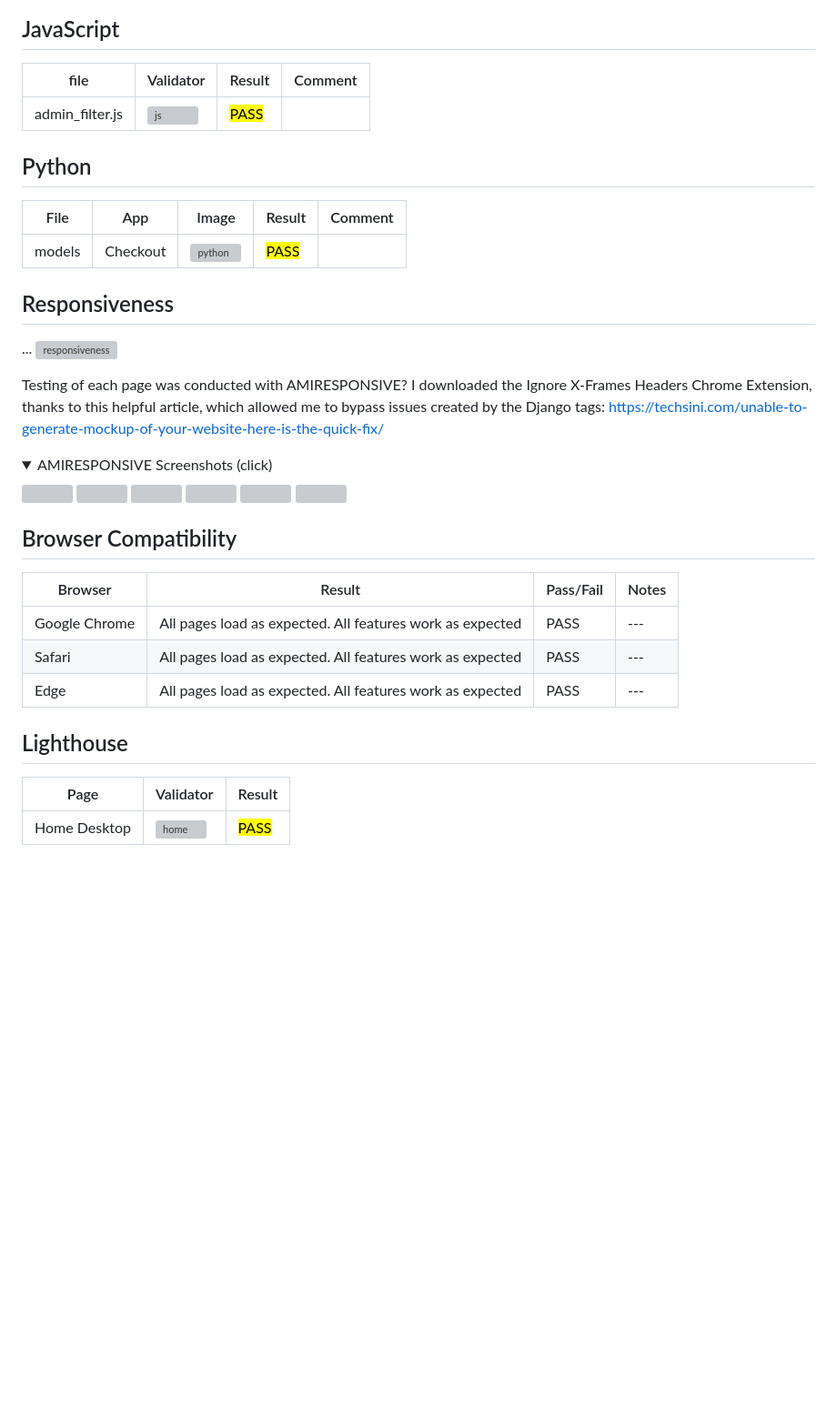
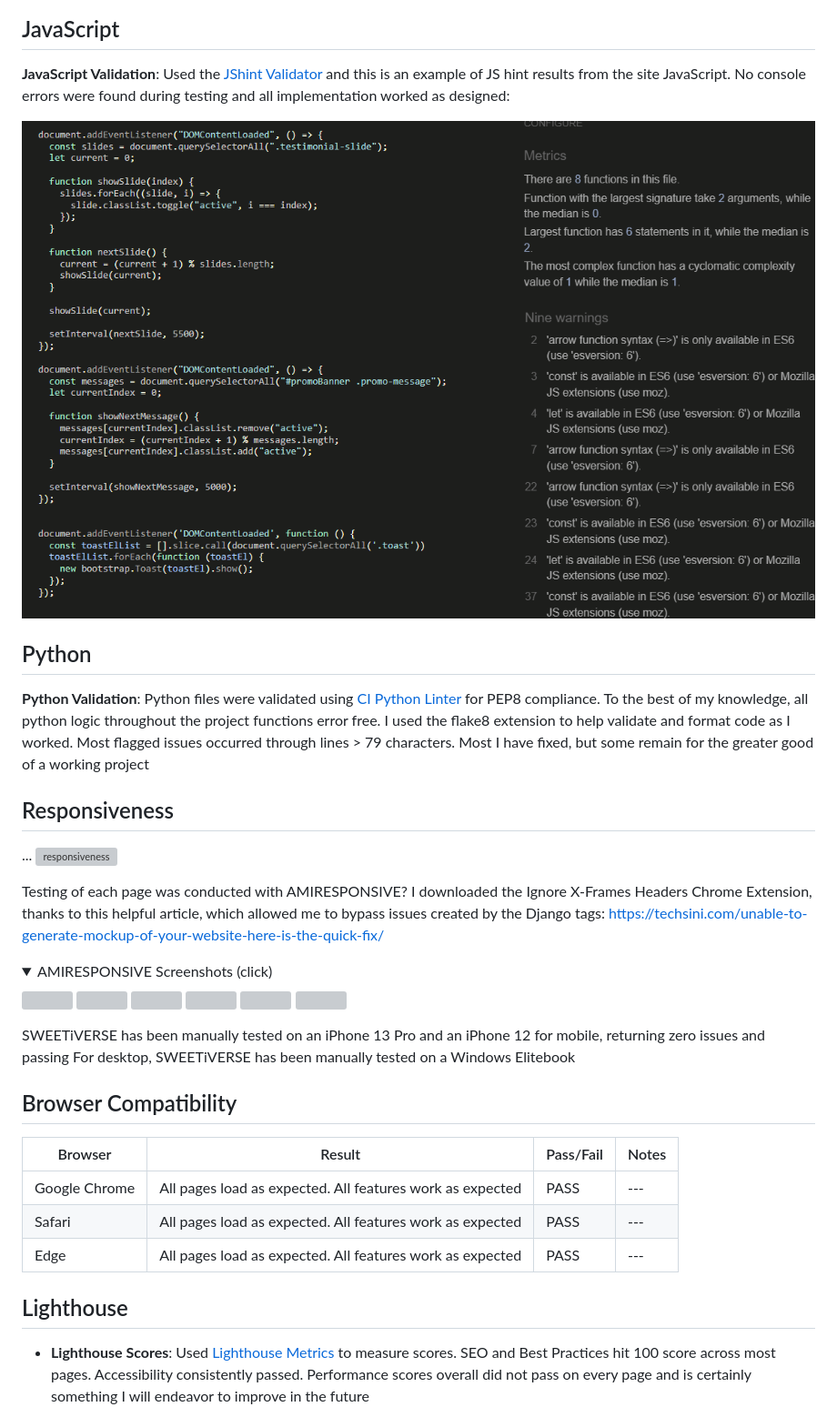
Before and after one commit to erinvdoyle/sweetiverse, a Markdown page: TESTING.md, the part around the change printed below. Shown: that part at 91% size. Drawn GitHub-style; pictures changed too: assets/testing-images/pp5jsvalid.png (added); folded sections open; blank space fills up the shorter version; grey boxes are pictures that could not be loaded.

```diff
--- a/TESTING.md
+++ b/TESTING.md
@@ -28,14 +30,13 @@ Go back to [README.md](/README.md)
 
 ## JavaScript
-|file|Validator|Result|Comment|
-| --- | --- | --- |----|
-| admin_filter.js |![js](./assets/readme-images/testing/-) | <mark>PASS<mark> ||
+ **JavaScript Validation**: Used the [JShint Validator](https://jigsaw.w3.org/css-validator/) and this is an example of JS hint results from the site JavaScript. No console errors were found during testing and all implementation worked as designed:
+
+![JS Validation](./assets/testing-images/pp5jsvalid.png)
 
 ## Python
 
-|File|App|Image|Result|Comment|
-| --- |----| --- | --- |----|
-| models | Checkout |![python](./assets/readme-images/testing/python) | <mark>PASS<mark> ||
+**Python Validation**: Python files were validated using [CI Python Linter](https://pep8ci.herokuapp.com/) for PEP8 compliance.
+To the best of my knowledge, all python logic throughout the project functions error free. I used the flake8 extension to help validate and format code as I worked. Most flagged issues occurred through lines > 79 characters. Most I have fixed, but some remain for the greater good of a working project
 
 ## Responsiveness
 ...
@@ -55,6 +56,9 @@ Testing of each page was conducted with AMIRESPONSIVE? I downloaded the Ignore X
 
 </details>
 
+SWEETiVERSE has been manually tested on an iPhone 13 Pro and an iPhone 12 for mobile, returning zero issues and passing
+For desktop, SWEETiVERSE has been manually tested on a Windows Elitebook
+
 
 ## Browser Compatibility
 
@@ -66,7 +70,5 @@ Testing of each page was conducted with AMIRESPONSIVE? I downloaded the Ignore X
 
 ## Lighthouse
 
-|Page|Validator|Result|
-| --- | --- | --- |
-| Home Desktop |![home](./assets/readme-images/testing/lighthouse/-) | <mark>PASS<mark> |
+- **Lighthouse Scores**: Used [Lighthouse Metrics](https://lighthouse-metrics.com/) to measure scores. SEO and Best Practices hit 100 score across most pages. Accessibility consistently passed. Performance scores overall did not pass on every page and is certainly something I will endeavor to improve in the future
 
```
Also changed, not shown: other parts of TESTING.md (+43 -28 lines), assets/testing-images/cssvalid.png (added), assets/testing-images/pp5html.png (added), assets/testing-images/pp5lh.png (added), 3 other files.
